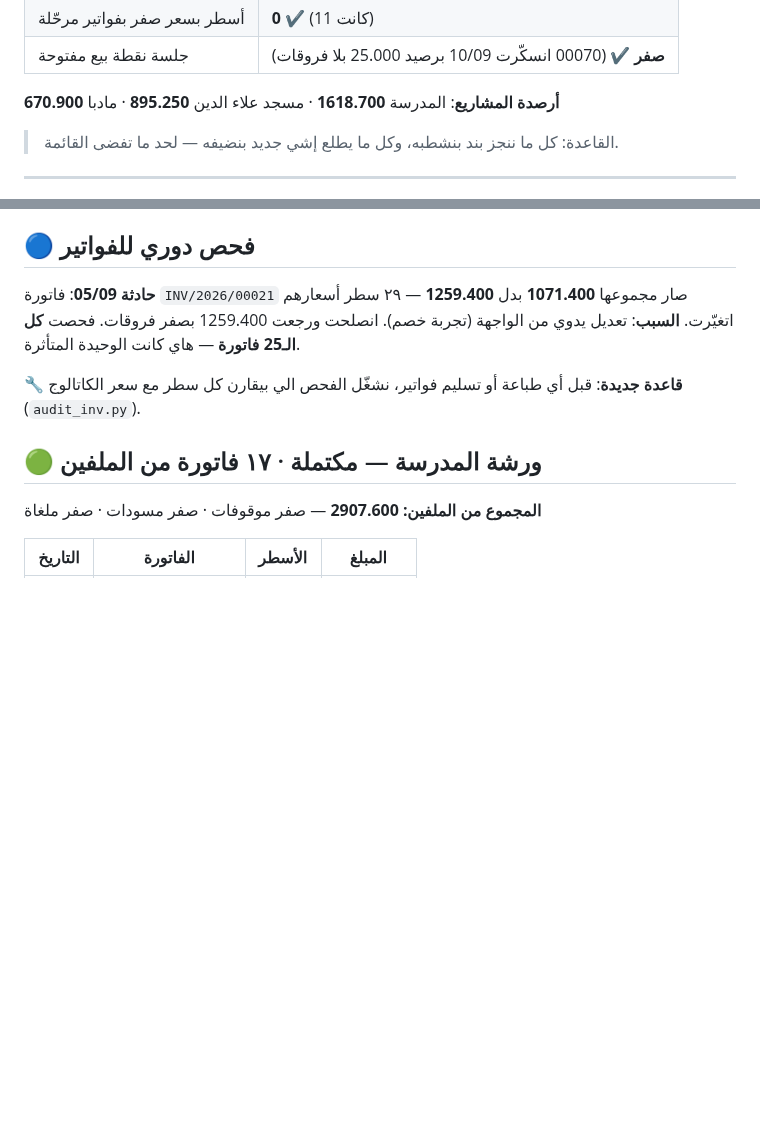
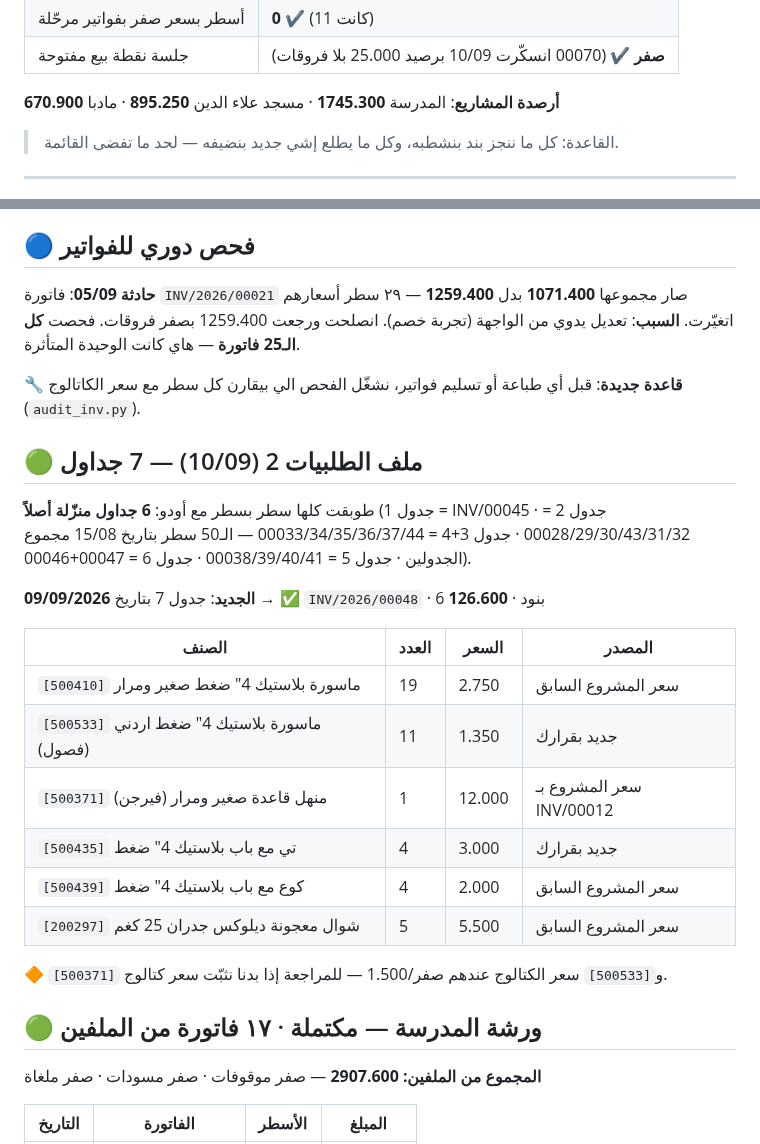
Before and after one commit to engineeringjo-dev/Fam-Bam, a Markdown page: قائمة_المهام.md, 2 parts joined by grey strips. GitHub-like rendering; blank space fills up the shorter version.

Commit message:
فاتورة المدرسة 09/09/2026 — INV/2026/00048 بـ126.600
Co-Authored-By: Claude Opus 5 <noreply@anthropic.com>
Claude-Session: https://claude.ai/code/session_01UQajWt2cBKp776XpEzaHTL

```diff
--- a/قائمة_المهام.md
+++ b/قائمة_المهام.md
@@ -16,7 +16,7 @@
 | أسطر بسعر صفر بفواتير مرحّلة | **0** ✔ (كانت 11) |
 | جلسة نقطة بيع مفتوحة | **صفر** ✔ (00070 انسكّرت 10/09 برصيد 25.000 بلا فروقات) |
 
-**أرصدة المشاريع**: المدرسة **1618.700** · مسجد علاء الدين **895.250** · مادبا **670.900**
+**أرصدة المشاريع**: المدرسة **1745.300** · مسجد علاء الدين **895.250** · مادبا **670.900**
 
 > القاعدة: كل ما ننجز بند بنشطبه، وكل ما يطلع إشي جديد بنضيفه — لحد ما تفضى القائمة.
 
@@ -66,6 +66,23 @@
 فحصت **كل الـ25 فاتورة** — هاي كانت الوحيدة المتأثرة.
 
 🔧 **قاعدة جديدة**: قبل أي طباعة أو تسليم فواتير، نشغّل الفحص الي بيقارن كل سطر مع سعر الكاتالوج (`audit_inv.py`).
+
+## 🟢 ملف الطلبيات 2 (10/09) — 7 جداول
+
+طوبقت كلها سطر بسطر مع أودو: **6 جداول منزّلة أصلاً** (جدول 1 = INV/00045 · جدول 2 = 00028/29/30/43/31/32 · جدول 3+4 = 00033/34/35/36/37/44 — الـ50 سطر بتاريخ 15/08 مجموع الجدولين · جدول 5 = 00038/39/40/41 · جدول 6 = 00047+00046).
+
+**الجديد**: جدول 7 بتاريخ **09/09/2026** → ✅ `INV/2026/00048` · 6 بنود · **126.600**
+
+| الصنف | العدد | السعر | المصدر |
+|---|---|---|---|
+| `[500410]` ماسورة بلاستيك 4" ضغط صغير ومرار | 19 | 2.750 | سعر المشروع السابق |
+| `[500533]` ماسورة بلاستيك 4" ضغط اردني (فصول) | 11 | 1.350 | جديد بقرارك |
+| `[500371]` منهل قاعدة صغير ومرار (فيرجن) | 1 | 12.000 | سعر المشروع بـ INV/00012 |
+| `[500435]` تي مع باب بلاستيك 4" ضغط | 4 | 3.000 | جديد بقرارك |
+| `[500439]` كوع مع باب بلاستيك 4" ضغط | 4 | 2.000 | سعر المشروع السابق |
+| `[200297]` شوال معجونة ديلوكس جدران 25 كغم | 5 | 5.500 | سعر المشروع السابق |
+
+🔶 `[500371]` و`[500533]` سعر الكتالوج عندهم صفر/1.500 — للمراجعة إذا بدنا نثبّت سعر كتالوج.
 
 ## 🟢 ورشة المدرسة — مكتملة · ١٧ فاتورة من الملفين
 
```
